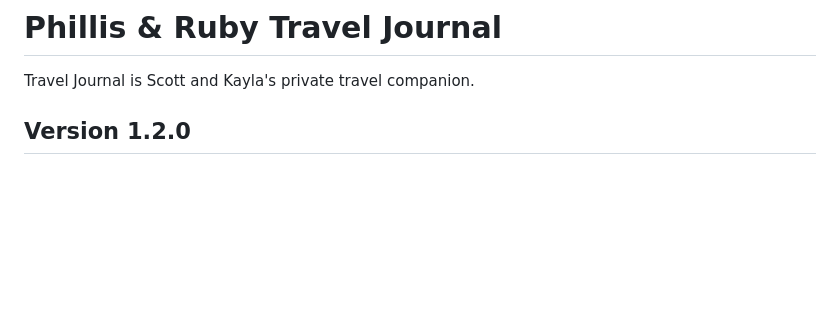
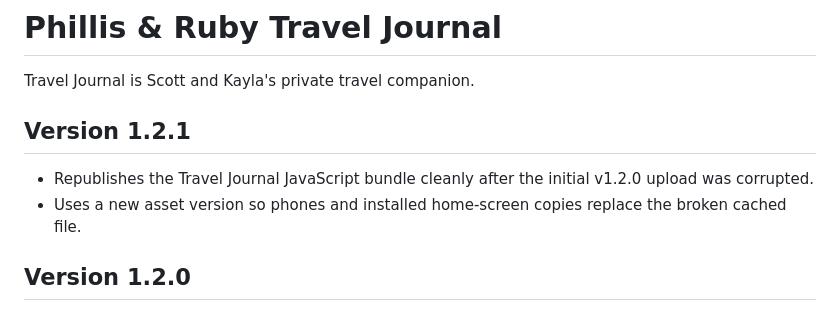
Before and after one commit to scott-e-higgins/phillis-ruby-hub, a Markdown page: README.md, the part around the change. Drawn GitHub-style; blank space fills up the shorter version.

Commit message:
Complete Travel Journal v1.2.1 repair

```diff
--- a/README.md
+++ b/README.md
@@ -1,6 +1,11 @@
 # Phillis & Ruby Travel Journal
 
 Travel Journal is Scott and Kayla's private travel companion.
+
+## Version 1.2.1
+
+- Republishes the Travel Journal JavaScript bundle cleanly after the initial v1.2.0 upload was corrupted.
+- Uses a new asset version so phones and installed home-screen copies replace the broken cached file.
 
 ## Version 1.2.0
 
```
